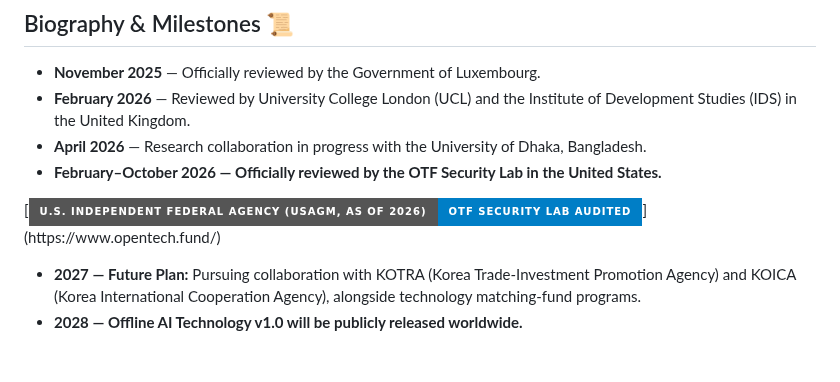
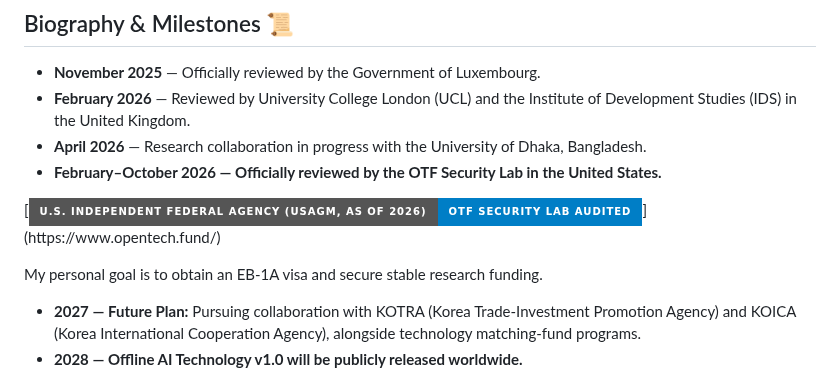
Before and after one commit to henrymorgan10/mcorpai-org, a Markdown page: README(vitalguardai.com) V19.4.md, the part around the change. Drawn GitHub-style; badges without logos; blank space fills up the shorter version.

```diff
--- a/README(vitalguardai.com) V19.4.md
+++ b/README(vitalguardai.com) V19.4.md
@@ -11,6 +11,9 @@ As part of my broader publication plan, I intend to submit this work on offline
 *   **February–October 2026 — Officially reviewed by the OTF Security Lab in the United States.**
 
 [![U.S. Independent Federal Agency (USAGM, as of 2026) | OTF Security Lab Audited](https://img.shields.io/badge/U.S._Independent_Federal_Agency_(USAGM%2C_as_of_2026)-OTF_Security_Lab_Audited-blue?style=for-the-badge&labelColor=grey&logo=shield&logoColor=white)](https://www.opentech.fund/)
+
+My personal goal is to obtain an EB-1A visa and secure stable research funding.
+
 *   **2027 — Future Plan:** Pursuing collaboration with KOTRA (Korea Trade-Investment Promotion Agency) and KOICA (Korea International Cooperation Agency), alongside technology matching-fund programs.
 *   **2028 — Offline AI Technology v1.0 will be publicly released worldwide.**
 
```
